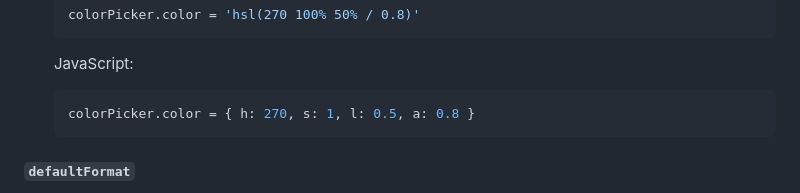
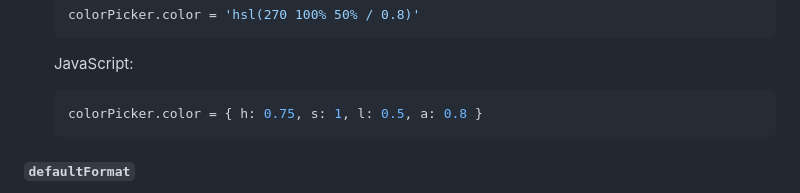
Before and after one commit to kleinfreund/yet-another-color-picker, a Markdown page: README.md, the part around the change. GitHub-like rendering.

Commit message:
docs: fix hsl color object example

````diff
--- a/README.md
+++ b/README.md
@@ -163,7 +163,7 @@ Each of the following properties can also be set via its corresponding attribute
 
 	JavaScript:
 	```js
-	colorPicker.color = { h: 270, s: 1, l: 0.5, a: 0.8 }
+	colorPicker.color = { h: 0.75, s: 1, l: 0.5, a: 0.8 }
 	```
 
 #### `defaultFormat`
````
